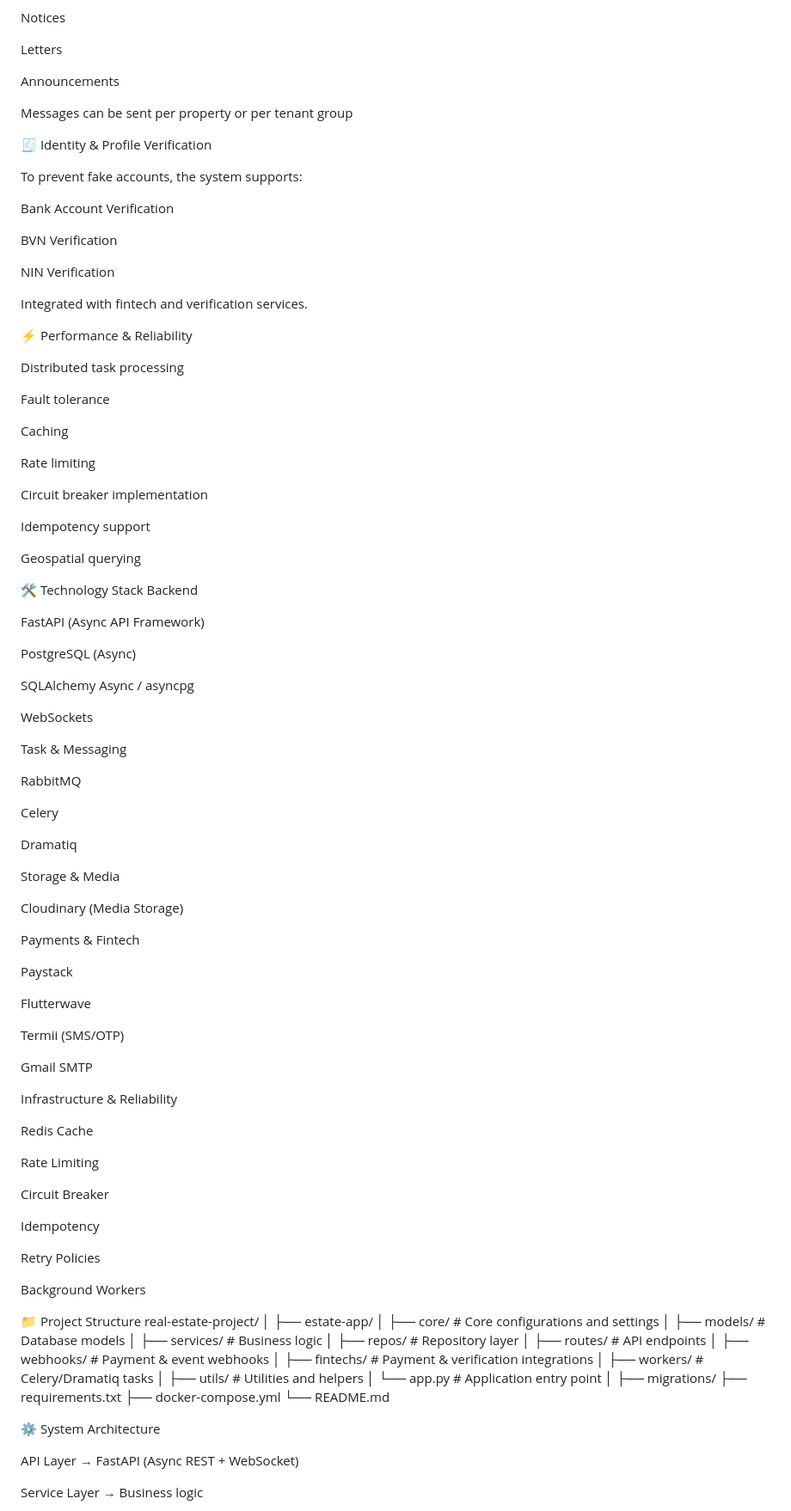
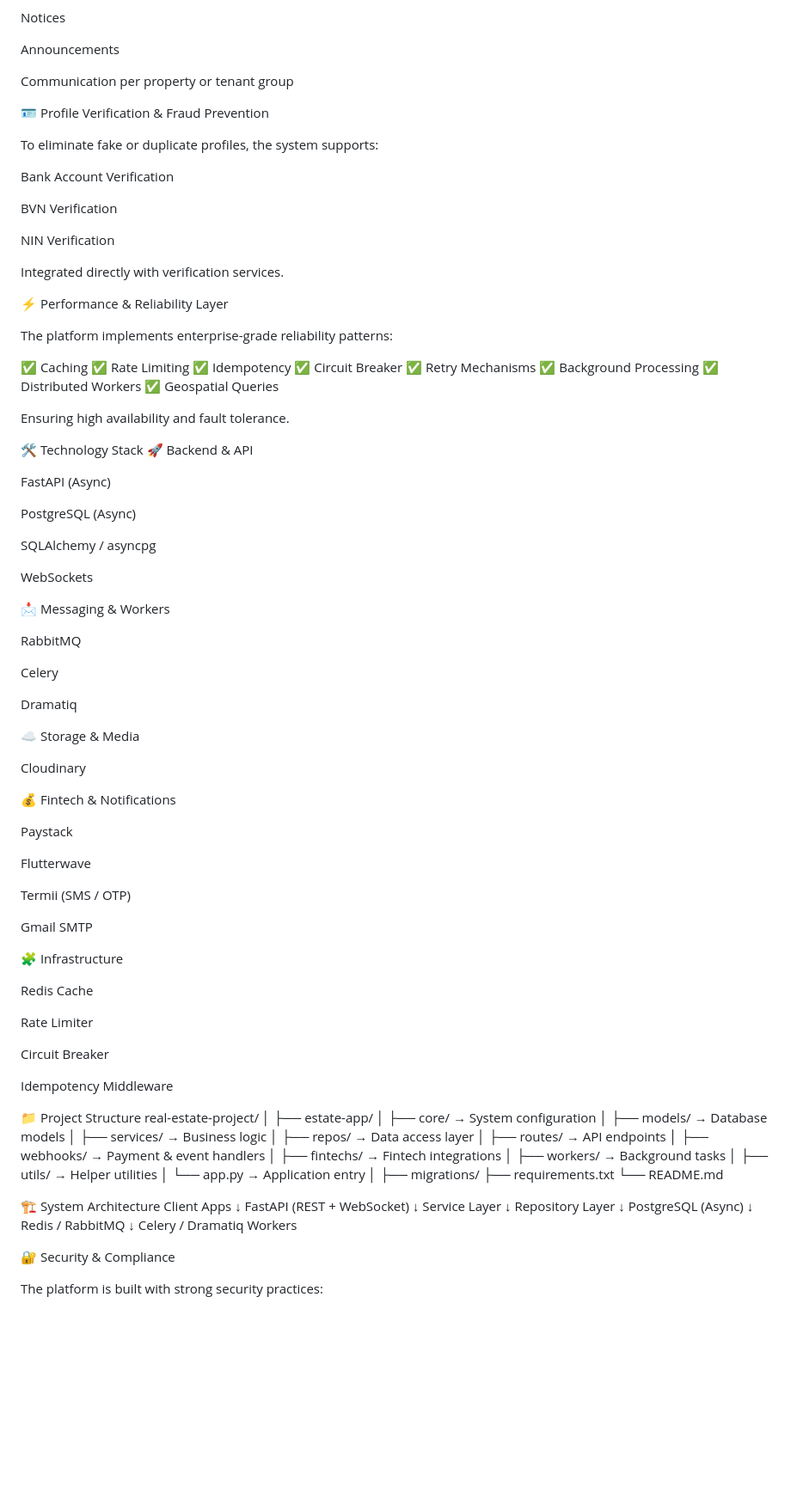
Before and after one commit to Udemezue12/Real_Estate_API, a Markdown page: README.md, the part around one of its changes. Shown at 86% size. GitHub-like rendering; blank space fills up the shorter version.

Commit message:
Major modifications were made at README.md

```diff
--- a/README.md
+++ b/README.md
@@ -100,15 +92,13 @@ Property owners can send:
 
 Notices
 
-Letters
-
 Announcements
 
-Messages can be sent per property or per tenant group
+Communication per property or tenant group
 
-🧾 Identity & Profile Verification
+🪪 Profile Verification & Fraud Prevention
 
-To prevent fake accounts, the system supports:
+To eliminate fake or duplicate profiles, the system supports:
 
 Bank Account Verification
 
@@ -116,36 +106,35 @@ BVN Verification
 
 NIN Verification
 
-Integrated with fintech and verification services.
+Integrated directly with verification services.
 
-⚡ Performance & Reliability
+⚡ Performance & Reliability Layer
 
-Distributed task processing
+The platform implements enterprise-grade reliability patterns:
 
-Fault tolerance
+✅ Caching
+✅ Rate Limiting
+✅ Idempotency
+✅ Circuit Breaker
+✅ Retry Mechanisms
+✅ Background Processing
+✅ Distributed Workers
+✅ Geospatial Queries
 
-Caching
-
-Rate limiting
-
-Circuit breaker implementation
-
-Idempotency support
-
-Geospatial querying
+Ensuring high availability and fault tolerance.
 
 🛠️ Technology Stack
-Backend
+🚀 Backend & API
 
-FastAPI (Async API Framework)
+FastAPI (Async)
 
 PostgreSQL (Async)
 
-SQLAlchemy Async / asyncpg
+SQLAlchemy / asyncpg
 
 WebSockets
 
-Task & Messaging
+📩 Messaging & Workers
 
 RabbitMQ
 
@@ -153,57 +142,65 @@ Celery
 
 Dramatiq
 
-Storage & Media
+☁️ Storage & Media
 
-Cloudinary (Media Storage)
+Cloudinary
 
-Payments & Fintech
+💰 Fintech & Notifications
 
 Paystack
 
 Flutterwave
 
-Termii (SMS/OTP)
+Termii (SMS / OTP)
 
 Gmail SMTP
 
-Infrastructure & Reliability
+🧩 Infrastructure
 
 Redis Cache
 
-Rate Limiting
+Rate Limiter
 
 Circuit Breaker
 
-Idempotency
-
-Retry Policies
-
-Background Workers
+Idempotency Middleware
 
 📁 Project Structure
 real-estate-project/
 │
 ├── estate-app/
-│   ├── core/          # Core configurations and settings
-│   ├── models/        # Database models
-│   ├── services/      # Business logic
-│   ├── repos/         # Repository layer
-│   ├── routes/        # API endpoints
-│   ├── webhooks/      # Payment & event webhooks
-│   ├── fintechs/      # Payment & verification integrations
-│   ├── workers/       # Celery/Dramatiq tasks
-│   ├── utils/         # Utilities and helpers
-│   └── app.py        # Application entry point
+│   ├── core/          → System configuration
+│   ├── models/        → Database models
+│   ├── services/      → Business logic
+│   ├── repos/         → Data access layer
+│   ├── routes/        → API endpoints
+│   ├── webhooks/      → Payment & event handlers
+│   ├── fintechs/      → Fintech integrations
+│   ├── workers/       → Background tasks
+│   ├── utils/         → Helper utilities
+│   └── app.py        → Application entry
 │
 ├── migrations/
 ├── requirements.txt
-├── docker-compose.yml
 └── README.md
 
-⚙️ System Architecture
+🏗️ System Architecture
+Client Apps
+     ↓
+FastAPI (REST + WebSocket)
+     ↓
+Service Layer
+     ↓
+Repository Layer
+     ↓
+PostgreSQL (Async)
+     ↓
+Redis / RabbitMQ
+     ↓
+Celery / Dramatiq Workers
 
-API Layer → FastAPI (Async REST + WebSocket)
+🔐 Security & Compliance
 
-Service Layer → Business logic
+The platform is built with strong security practices:
 
```
Also changed, not shown: other parts of README.md (+91 -157 lines).
